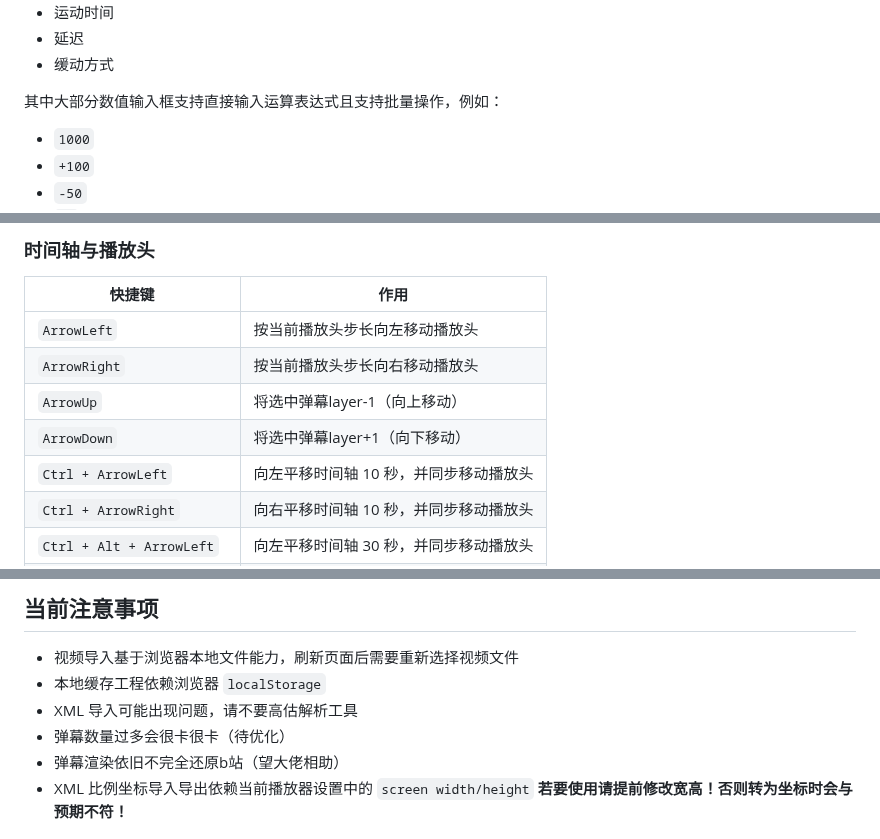
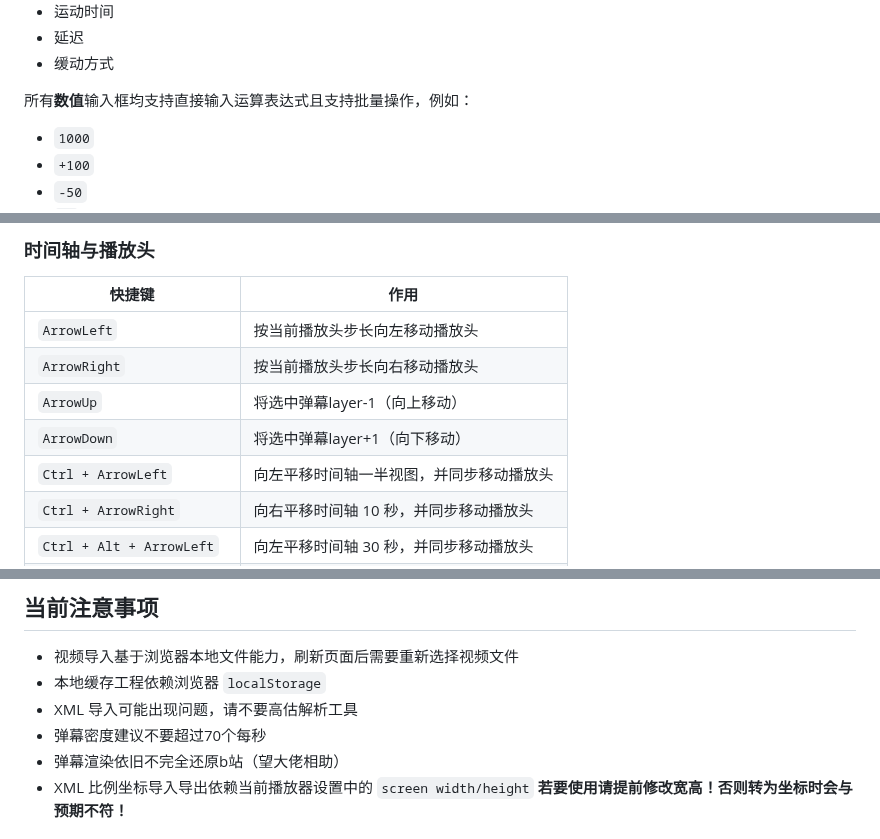
Before and after one commit to qmwNEbrVt2233/m7-editor, a Markdown page: README.md, 3 parts joined by grey strips. Drawn GitHub-style.

```diff
--- a/README.md
+++ b/README.md
@@ -118,7 +118,7 @@ npm run preview
 - 延迟
 - 缓动方式
 
-其中大部分数值输入框支持直接输入运算表达式且支持批量操作，例如：
+所有**数值**输入框均支持直接输入运算表达式且支持批量操作，例如：
 
 - `1000`
 - `+100`
@@ -180,7 +180,7 @@ npm run preview
 | `ArrowRight` | 按当前播放头步长向右移动播放头 |
 | `ArrowUp` | 将选中弹幕layer-1（向上移动）|
 | `ArrowDown` | 将选中弹幕layer+1（向下移动） |
-| `Ctrl + ArrowLeft` | 向左平移时间轴 10 秒，并同步移动播放头 |
+| `Ctrl + ArrowLeft` | 向左平移时间轴一半视图，并同步移动播放头 |
 | `Ctrl + ArrowRight` | 向右平移时间轴 10 秒，并同步移动播放头 |
 | `Ctrl + Alt + ArrowLeft` | 向左平移时间轴 30 秒，并同步移动播放头 |
 | `Ctrl + Alt + ArrowRight` | 向右平移时间轴 30 秒，并同步移动播放头 |
@@ -303,7 +305,7 @@ npm run preview
 - 视频导入基于浏览器本地文件能力，刷新页面后需要重新选择视频文件
 - 本地缓存工程依赖浏览器 `localStorage`
 - XML 导入可能出现问题，请不要高估解析工具
-- 弹幕数量过多会很卡很卡（待优化）
+- 弹幕密度建议不要超过70个每秒
 - 弹幕渲染依旧不完全还原b站（望大佬相助）
 - XML 比例坐标导入导出依赖当前播放器设置中的 `screen width/height` **若要使用请提前修改宽高！否则转为坐标时会与预期不符！**
 
```
Also changed, not shown: other parts of README.md (+6 -4 lines), public/f296d43c-3c7f-430d-99ce-ff8b4e578899.png, 4 other files.
